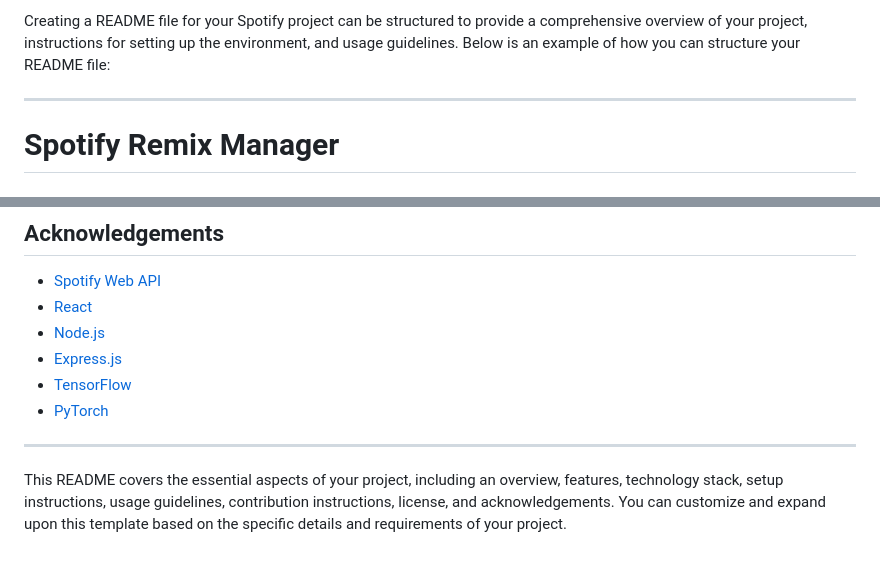
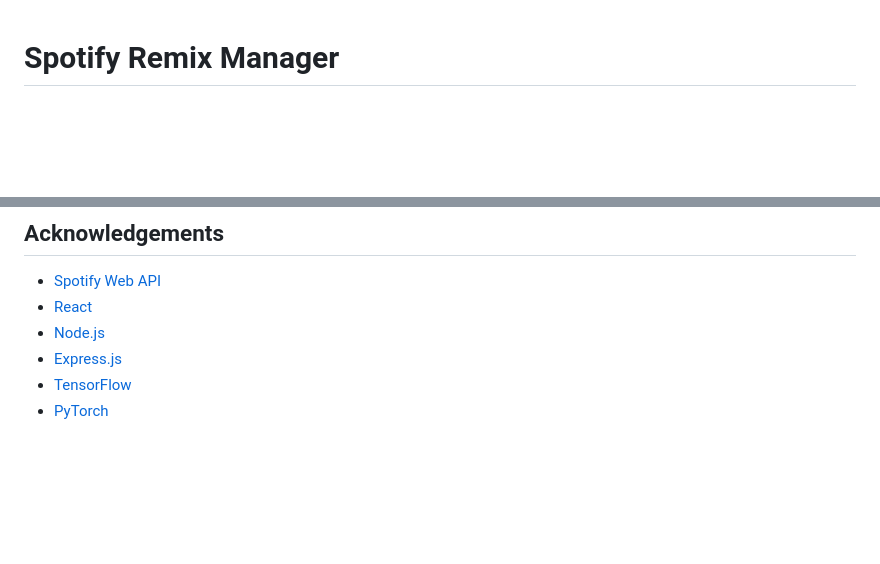
Before and after one commit to shira050/server_youRremix, a Markdown page: README.md, 2 parts joined by grey strips. Drawn GitHub-style; blank space fills up the shorter version.

```diff
--- a/README.md
+++ b/README.md
@@ -1,6 +1,3 @@
-Creating a README file for your Spotify project can be structured to provide a comprehensive overview of your project, instructions for setting up the environment, and usage guidelines. Below is an example of how you can structure your README file:
-
----
 
 # Spotify Remix Manager
 
@@ -107,7 +104,3 @@ This project is licensed under the MIT License - see the [LICENSE](LICENSE) file
 - [Express.js](https://expressjs.com/)
 - [TensorFlow](https://www.tensorflow.org/)
 - [PyTorch](https://pytorch.org/)
-
----
-
-This README covers the essential aspects of your project, including an overview, features, technology stack, setup instructions, usage guidelines, contribution instructions, license, and acknowledgements. You can customize and expand upon this template based on the specific details and requirements of your project.
```
